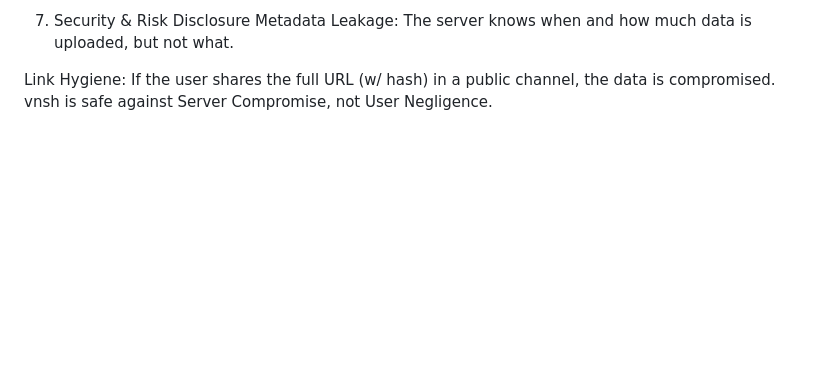
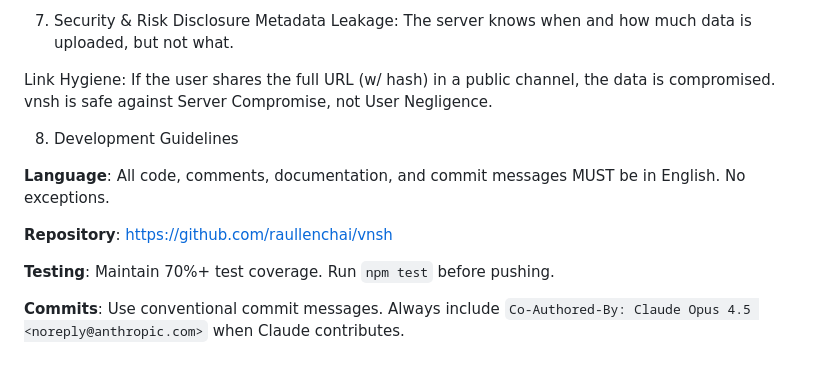
Before and after one commit to raullenchai/vnsh, a Markdown page: CLAUDE.md, the part around the change. Rendered like a GitHub page; blank space fills up the shorter version.

Commit message:
Add development guidelines: English-only, repo URL, testing standards
Co-Authored-By: Claude Opus 4.5 <noreply@anthropic.com>

```diff
--- a/CLAUDE.md
+++ b/CLAUDE.md
@@ -127,3 +127,13 @@ Step 2 (The Bridge): Please write the index.ts for the MCP Server (/mcp). It nee
 Metadata Leakage: The server knows when and how much data is uploaded, but not what.
 
 Link Hygiene: If the user shares the full URL (w/ hash) in a public channel, the data is compromised. vnsh is safe against Server Compromise, not User Negligence.
+
+8. Development Guidelines
+
+**Language**: All code, comments, documentation, and commit messages MUST be in English. No exceptions.
+
+**Repository**: https://github.com/raullenchai/vnsh
+
+**Testing**: Maintain 70%+ test coverage. Run `npm test` before pushing.
+
+**Commits**: Use conventional commit messages. Always include `Co-Authored-By: Claude Opus 4.5 <noreply@anthropic.com>` when Claude contributes.
```
